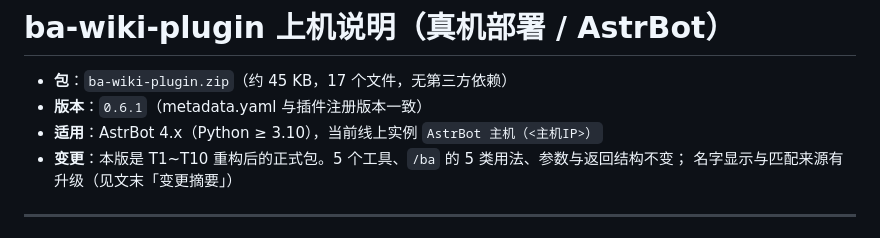
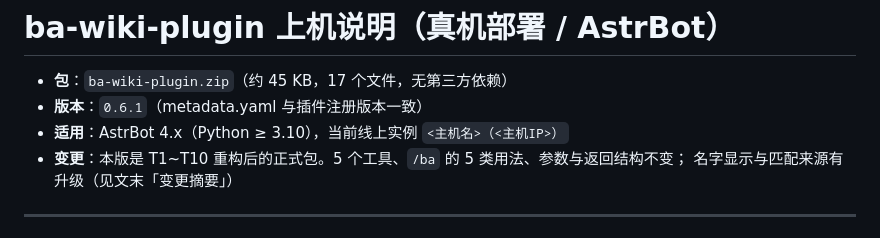
Before and after one commit to kermond369-nsis/astrbot_plugin_ba_wiki, a Markdown page: docs/DEPLOY.md, the part around one of its changes. Rendered like a GitHub page.

```diff
--- a/docs/DEPLOY.md
+++ b/docs/DEPLOY.md
@@ -2,7 +2,7 @@
 
 - **包**：`ba-wiki-plugin.zip`（约 45 KB，17 个文件，无第三方依赖）
 - **版本**：`0.6.1`（metadata.yaml 与插件注册版本一致）
-- **适用**：AstrBot 4.x（Python ≥ 3.10），当前线上实例 `AstrBot 主机（<主机IP>）`
+- **适用**：AstrBot 4.x（Python ≥ 3.10），当前线上实例 `<主机名>（<主机IP>）`
 - **变更**：本版是 T1~T10 重构后的正式包。5 个工具、`/ba` 的 5 类用法、参数与返回结构不变；
   名字显示与匹配来源有升级（见文末「变更摘要」）
 
```
Also changed, not shown: other parts of docs/DEPLOY.md (+1 -1 lines), deploy/README.md (+3 -3 lines), docs/ROADMAP.md (+2 -2 lines).
